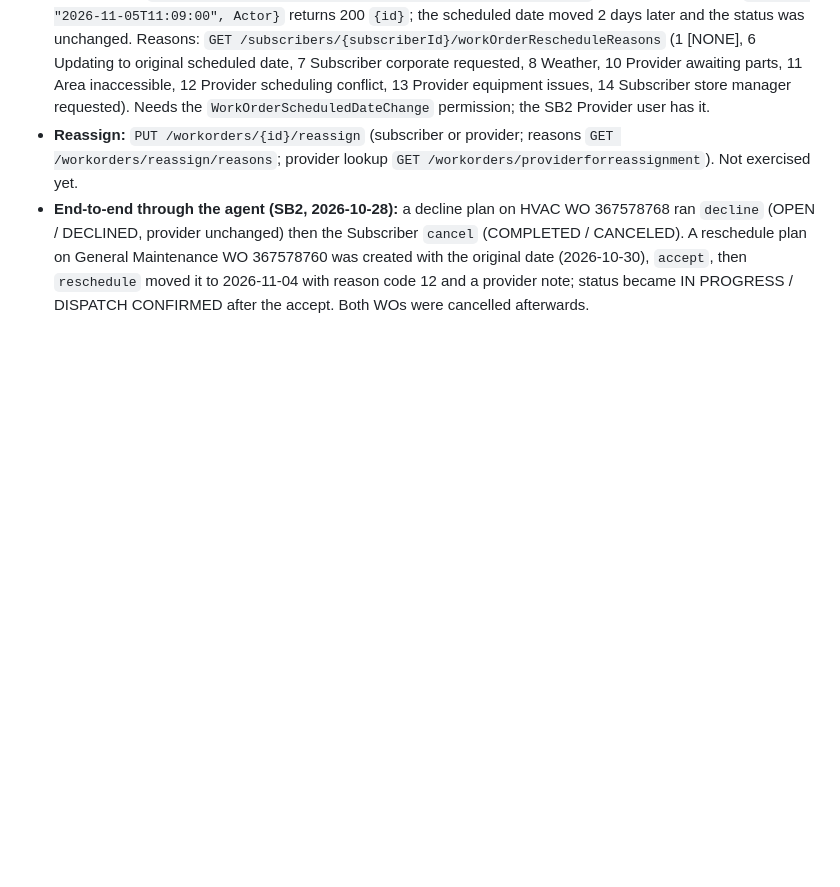
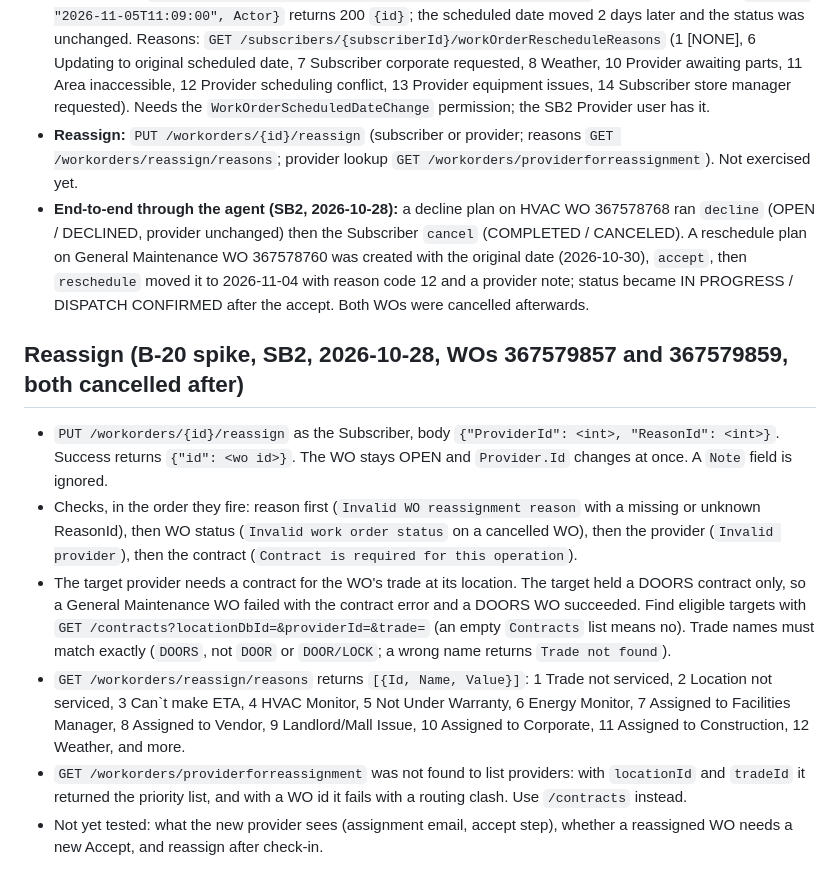
Before and after one commit to zwolf25/sc-activity-agent, a Markdown page: docs/api-notes.md, the part around the change. Drawn GitHub-style; blank space fills up the shorter version.

Commit message:
Record the reassign spike results (B-20)
Co-Authored-By: Claude Sonnet 5.5 <noreply@anthropic.com>

```diff
--- a/docs/api-notes.md
+++ b/docs/api-notes.md
@@ -162,3 +162,11 @@ Provider app and user (SydeTech, Production app does not exist on SB2; a separat
 - **Reschedule:** `PUT /workorders/{id}/scheduledate?rescheduleReasonCode=1` as the Provider, body `{Value: "2026-11-05T11:09:00", Actor}` returns 200 `{id}`; the scheduled date moved 2 days later and the status was unchanged. Reasons: `GET /subscribers/{subscriberId}/workOrderRescheduleReasons` (1 [NONE], 6 Updating to original scheduled date, 7 Subscriber corporate requested, 8 Weather, 10 Provider awaiting parts, 11 Area inaccessible, 12 Provider scheduling conflict, 13 Provider equipment issues, 14 Subscriber store manager requested). Needs the `WorkOrderScheduledDateChange` permission; the SB2 Provider user has it.
 - **Reassign:** `PUT /workorders/{id}/reassign` (subscriber or provider; reasons `GET /workorders/reassign/reasons`; provider lookup `GET /workorders/providerforreassignment`). Not exercised yet.
 - **End-to-end through the agent (SB2, 2026-10-28):** a decline plan on HVAC WO 367578768 ran `decline` (OPEN / DECLINED, provider unchanged) then the Subscriber `cancel` (COMPLETED / CANCELED). A reschedule plan on General Maintenance WO 367578760 was created with the original date (2026-10-30), `accept`, then `reschedule` moved it to 2026-11-04 with reason code 12 and a provider note; status became IN PROGRESS / DISPATCH CONFIRMED after the accept. Both WOs were cancelled afterwards.
+
+## Reassign (B-20 spike, SB2, 2026-10-28, WOs 367579857 and 367579859, both cancelled after)
+- `PUT /workorders/{id}/reassign` as the Subscriber, body `{"ProviderId": <int>, "ReasonId": <int>}`. Success returns `{"id": <wo id>}`. The WO stays OPEN and `Provider.Id` changes at once. A `Note` field is ignored.
+- Checks, in the order they fire: reason first (`Invalid WO reassignment reason` with a missing or unknown ReasonId), then WO status (`Invalid work order status` on a cancelled WO), then the provider (`Invalid provider`), then the contract (`Contract is required for this operation`).
+- The target provider needs a contract for the WO's trade at its location. The target held a DOORS contract only, so a General Maintenance WO failed with the contract error and a DOORS WO succeeded. Find eligible targets with `GET /contracts?locationDbId=&providerId=&trade=` (an empty `Contracts` list means no). Trade names must match exactly (`DOORS`, not `DOOR` or `DOOR/LOCK`; a wrong name returns `Trade not found`).
+- `GET /workorders/reassign/reasons` returns `[{Id, Name, Value}]`: 1 Trade not serviced, 2 Location not serviced, 3 Can`t make ETA, 4 HVAC Monitor, 5 Not Under Warranty, 6 Energy Monitor, 7 Assigned to Facilities Manager, 8 Assigned to Vendor, 9 Landlord/Mall Issue, 10 Assigned to Corporate, 11 Assigned to Construction, 12 Weather, and more.
+- `GET /workorders/providerforreassignment` was not found to list providers: with `locationId` and `tradeId` it returned the priority list, and with a WO id it fails with a routing clash. Use `/contracts` instead.
+- Not yet tested: what the new provider sees (assignment email, accept step), whether a reassigned WO needs a new Accept, and reassign after check-in.
```
